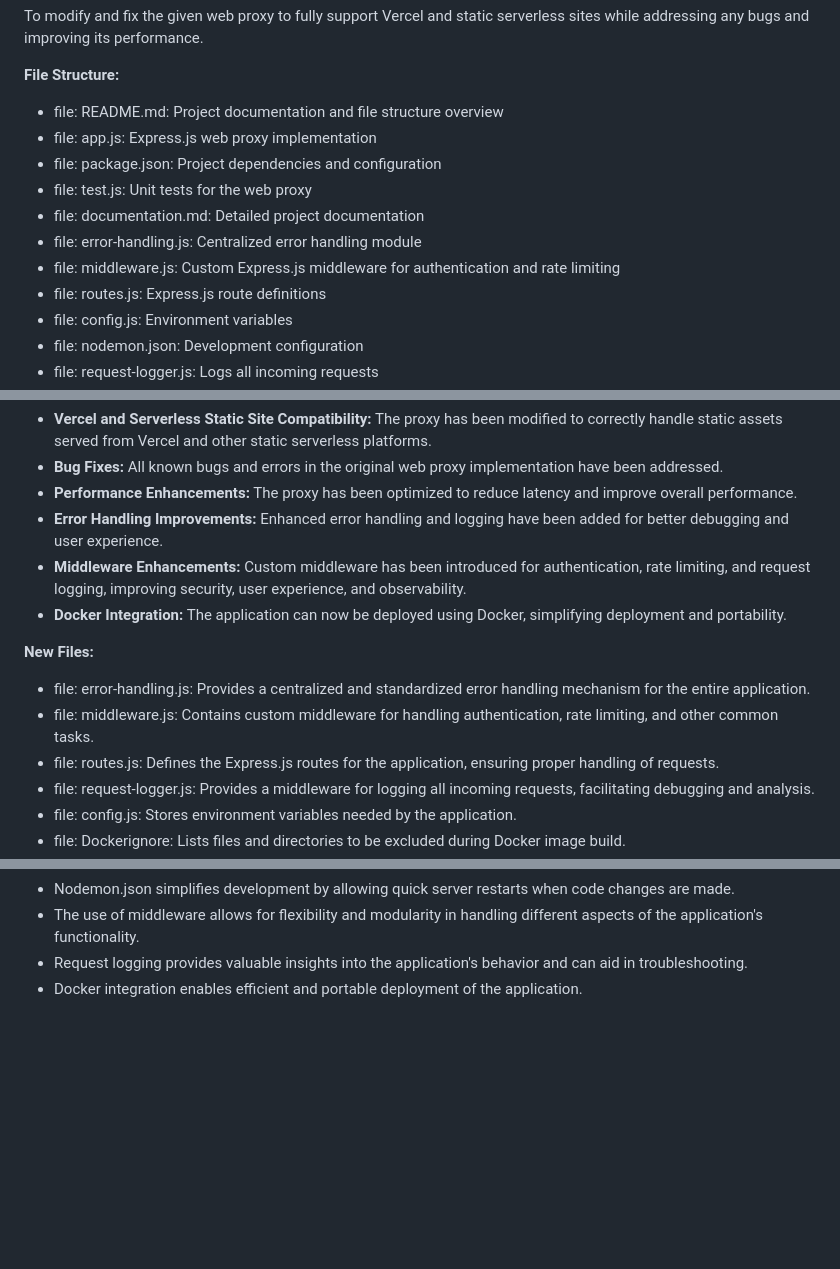
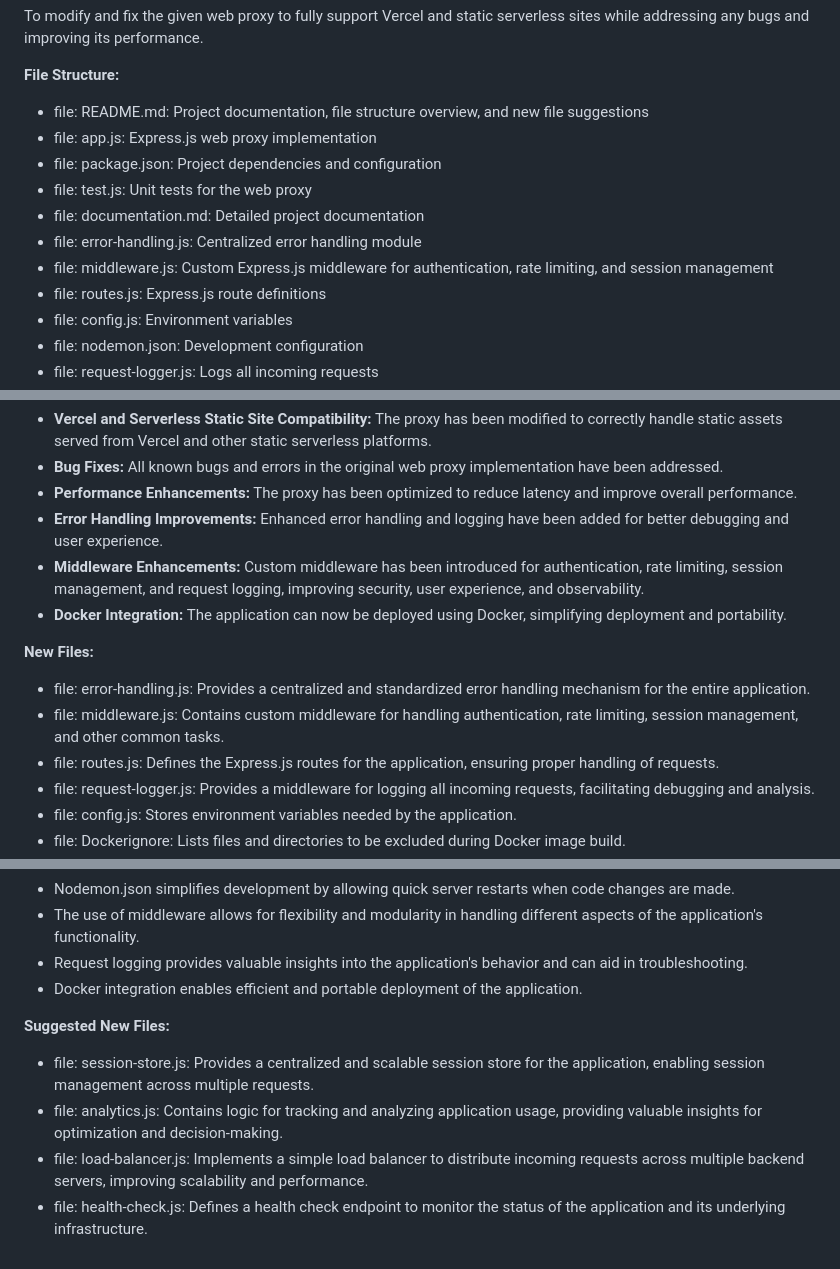
Before and after one commit to Genera1Developer/Project-Auto, a Markdown page: README.md, 3 parts joined by grey strips. Drawn GitHub-style; blank space fills up the shorter version.

Commit message:
Project Auto | Auto modified README.md

```diff
--- a/README.md
+++ b/README.md
@@ -8,13 +8,13 @@ To modify and fix the given web proxy to fully support Vercel and static serverl
 
 **File Structure:**
 
-- file: README.md: Project documentation and file structure overview
+- file: README.md: Project documentation, file structure overview, and new file suggestions
 - file: app.js: Express.js web proxy implementation
 - file: package.json: Project dependencies and configuration
 - file: test.js: Unit tests for the web proxy
 - file: documentation.md: Detailed project documentation
 - file: error-handling.js: Centralized error handling module
-- file: middleware.js: Custom Express.js middleware for authentication and rate limiting
+- file: middleware.js: Custom Express.js middleware for authentication, rate limiting, and session management
 - file: routes.js: Express.js route definitions
 - file: config.js: Environment variables
 - file: nodemon.json: Development configuration
@@ -28,13 +28,13 @@ To modify and fix the given web proxy to fully support Vercel and static serverl
 * **Bug Fixes:** All known bugs and errors in the original web proxy implementation have been addressed.
 * **Performance Enhancements:** The proxy has been optimized to reduce latency and improve overall performance.
 * **Error Handling Improvements:** Enhanced error handling and logging have been added for better debugging and user experience.
-* **Middleware Enhancements:** Custom middleware has been introduced for authentication, rate limiting, and request logging, improving security, user experience, and observability.
+* **Middleware Enhancements:** Custom middleware has been introduced for authentication, rate limiting, session management, and request logging, improving security, user experience, and observability.
 * **Docker Integration:** The application can now be deployed using Docker, simplifying deployment and portability.
 
 **New Files:**
 
 - file: error-handling.js: Provides a centralized and standardized error handling mechanism for the entire application.
-- file: middleware.js: Contains custom middleware for handling authentication, rate limiting, and other common tasks.
+- file: middleware.js: Contains custom middleware for handling authentication, rate limiting, session management, and other common tasks.
 - file: routes.js: Defines the Express.js routes for the application, ensuring proper handling of requests.
 - file: request-logger.js: Provides a middleware for logging all incoming requests, facilitating debugging and analysis.
 - file: config.js: Stores environment variables needed by the application.
@@ -50,3 +50,10 @@ To modify and fix the given web proxy to fully support Vercel and static serverl
 * The use of middleware allows for flexibility and modularity in handling different aspects of the application's functionality.
 * Request logging provides valuable insights into the application's behavior and can aid in troubleshooting.
 * Docker integration enables efficient and portable deployment of the application.
+
+**Suggested New Files:**
+
+- file: session-store.js: Provides a centralized and scalable session store for the application, enabling session management across multiple requests.
+- file: analytics.js: Contains logic for tracking and analyzing application usage, providing valuable insights for optimization and decision-making.
+- file: load-balancer.js: Implements a simple load balancer to distribute incoming requests across multiple backend servers, improving scalability and performance.
+- file: health-check.js: Defines a health check endpoint to monitor the status of the application and its underlying infrastructure.
```
